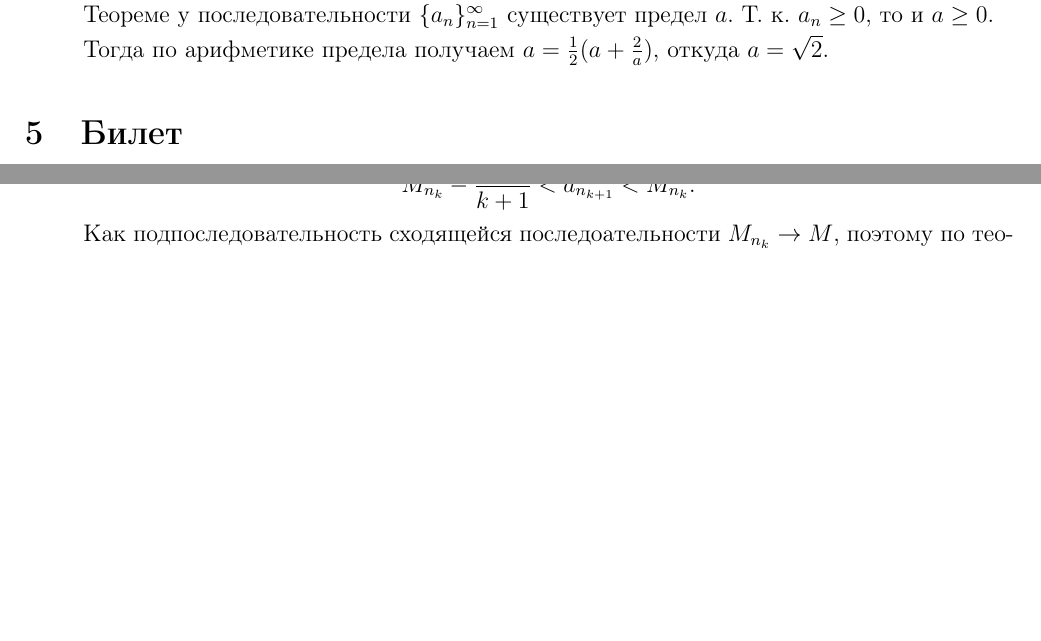
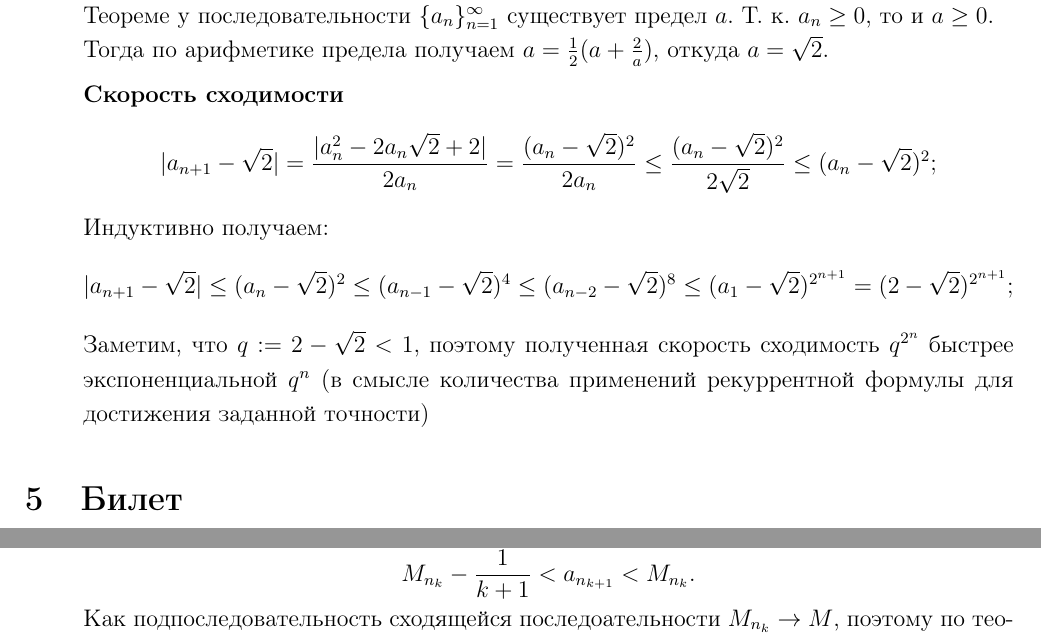
Before and after one commit to azat-ismagilov/HSE-Collox, a LaTeX document (Колок1.tex): two parts of pages 5 and 9 of 9, joined at a grey line, cut so that both start at the same text, the shorter picture padded with empty space. Compiled offline with pdfLaTeX.

Commit message:
added in 4 ticket some info

```diff
--- a/Колок1.tex
+++ b/Колок1.tex
@@ -110,6 +110,16 @@ $\;$
 	 \[a_{n + 1} = \frac{1}{2} (a_n + \frac{2}{a_n}) \geq \frac{1}{2} * 2 \sqrt{(a_n * \frac{2}{a_n})} = \sqrt2\]
 	Поэтому $a_n \geq \sqrt2$. Кроме того, $a_{n + 1} = \frac{1}{2} (a_n + \frac{2}{a_n}) \leq \frac{1}{2} (a_n + \frac{a_n^2}{a_n}) = a_n$. По доказанной Теореме у последовательности $\{a_n\}_{n=1}^{\infty}$ существует предел $a$. Т. к. $a_n \geq 0$, то и $a \geq 0$.\\
 	Тогда по арифметике предела получаем $a = \frac{1}{2} (a + \frac{2}{a})$, откуда $a = \sqrt2$.
+
+	\textbf{Скорость сходимости}
+	\[
+	|a_{n+1} - \sqrt2| = \frac{|a_{n}^2 - 2a_n\sqrt2 + 2|}{2a_n} = \frac{(a_n - \sqrt2)^2}{2a_n} \leq  \frac{(a_n - \sqrt2)^2}{2\sqrt2} \leq (a_n - \sqrt2)^2;
+	\]
+	Индуктивно получаем:
+	\[
+	|a_{n+1} - \sqrt2| \leq (a_n - \sqrt2)^2 \leq (a_{n-1} - \sqrt2)^4 \leq (a_{n-2} - \sqrt2)^8 \leq (a_1 - \sqrt2)^{2^{n+1}} = (2-\sqrt2)^{2^{n+1}};
+	\]
+	Заметим, что $q := 2 - \sqrt2 < 1$, поэтому полученная скорость сходимость $q^{2^n}$ быстрее экспоненциальной $q^n$ (в смысле количества применений рекуррентной формулы для достижения заданной точности)
 
 \end{itemize}
 
```
Also changed, not shown: Колок1.pdf.
